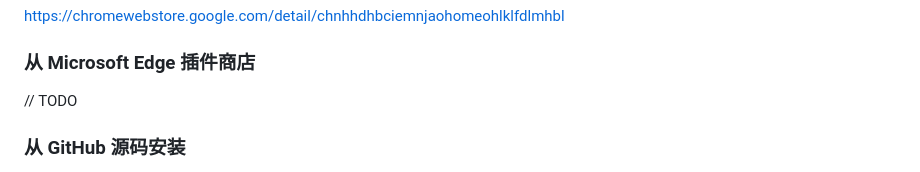
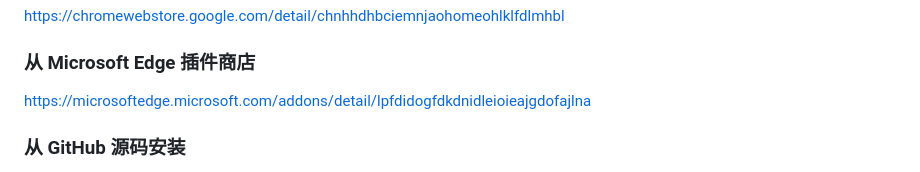
Before and after one commit to zaochih/zf-to-ics, a Markdown page: README.md, the part around the change. Drawn GitHub-style.

Commit message:
docs: 更新 Microsoft Edge Add-ons 链接 (#3)

```diff
--- a/README.md
+++ b/README.md
@@ -23,7 +23,7 @@ https://chromewebstore.google.com/detail/chnhhdhbciemnjaohomeohlklfdlmhbl
 
 ### 从 Microsoft Edge 插件商店
 
-// TODO
+https://microsoftedge.microsoft.com/addons/detail/lpfdidogfdkdnidleioieajgdofajlna
 
 ### 从 GitHub 源码安装
 
```
